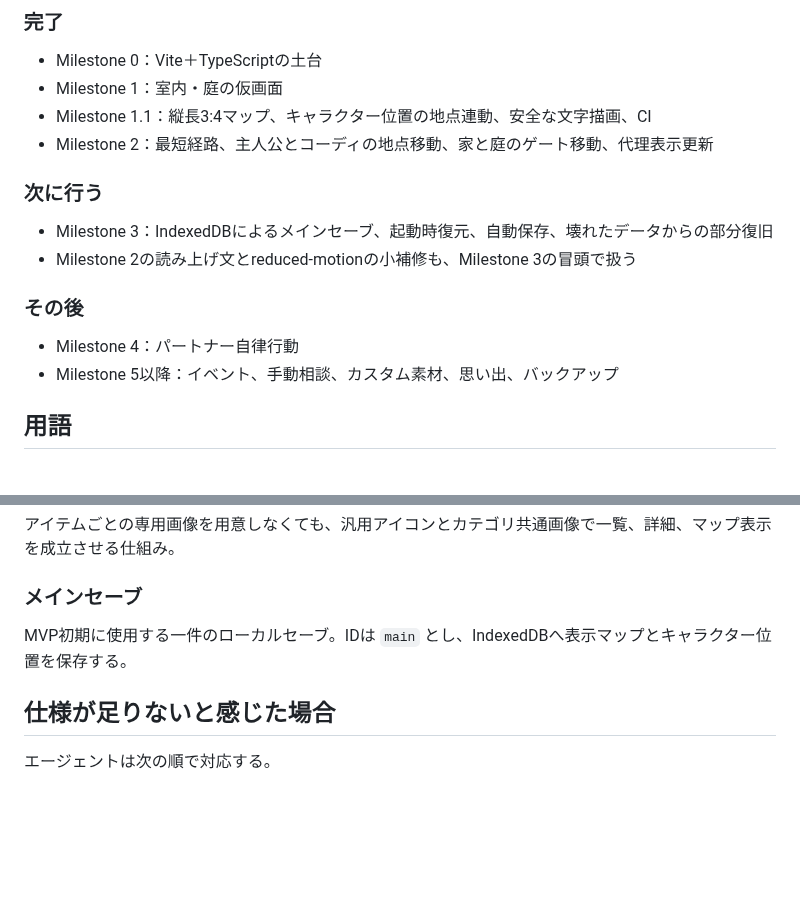
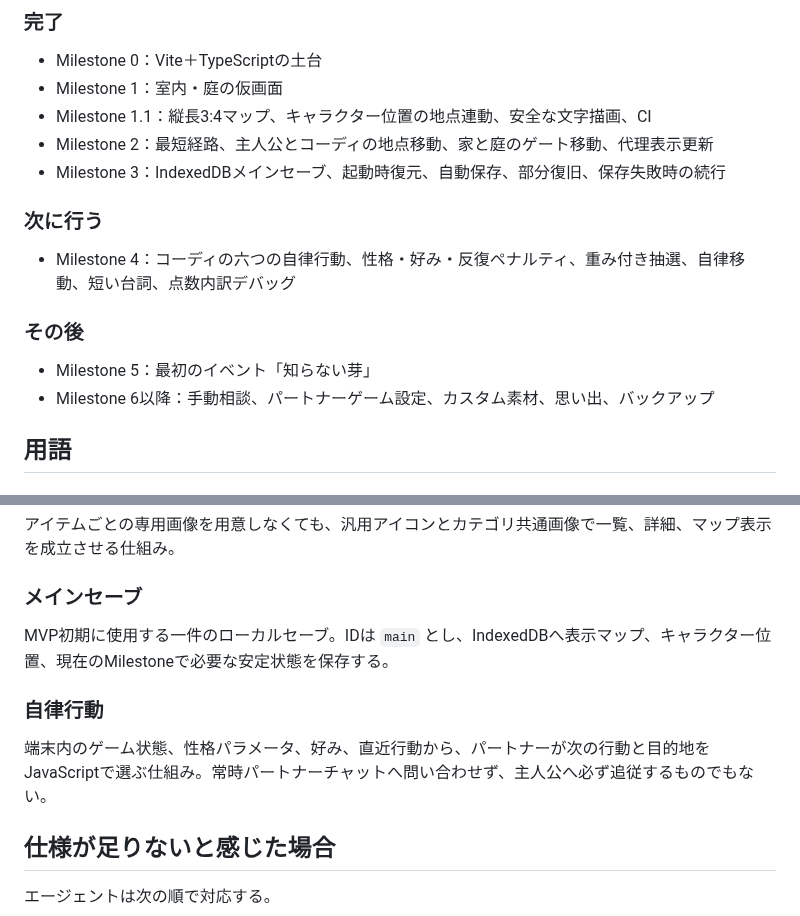
Before and after one commit to 417yuki/days_together, a Markdown page: docs/INDEX.md, 2 parts joined by grey strips. Drawn GitHub-style; blank space fills up the shorter version.

Commit message:
仕様書インデックスをMilestone 4へ更新

```diff
--- a/docs/INDEX.md
+++ b/docs/INDEX.md
@@ -46,16 +46,16 @@
 - Milestone 1：室内・庭の仮画面
 - Milestone 1.1：縦長3:4マップ、キャラクター位置の地点連動、安全な文字描画、CI
 - Milestone 2：最短経路、主人公とコーディの地点移動、家と庭のゲート移動、代理表示更新
+- Milestone 3：IndexedDBメインセーブ、起動時復元、自動保存、部分復旧、保存失敗時の続行
 
 ### 次に行う
 
-- Milestone 3：IndexedDBによるメインセーブ、起動時復元、自動保存、壊れたデータからの部分復旧
-- Milestone 2の読み上げ文とreduced-motionの小補修も、Milestone 3の冒頭で扱う
+- Milestone 4：コーディの六つの自律行動、性格・好み・反復ペナルティ、重み付き抽選、自律移動、短い台詞、点数内訳デバッグ
 
 ### その後
 
-- Milestone 4：パートナー自律行動
-- Milestone 5以降：イベント、手動相談、カスタム素材、思い出、バックアップ
+- Milestone 5：最初のイベント「知らない芽」
+- Milestone 6以降：手動相談、パートナーゲーム設定、カスタム素材、思い出、バックアップ
 
 ## 用語
 
@@ -83,7 +83,11 @@
 
 ### メインセーブ
 
-MVP初期に使用する一件のローカルセーブ。IDは `main` とし、IndexedDBへ表示マップとキャラクター位置を保存する。
+MVP初期に使用する一件のローカルセーブ。IDは `main` とし、IndexedDBへ表示マップ、キャラクター位置、現在のMilestoneで必要な安定状態を保存する。
+
+### 自律行動
+
+端末内のゲーム状態、性格パラメータ、好み、直近行動から、パートナーが次の行動と目的地をJavaScriptで選ぶ仕組み。常時パートナーチャットへ問い合わせず、主人公へ必ず追従するものでもない。
 
 ## 仕様が足りないと感じた場合
 
```
